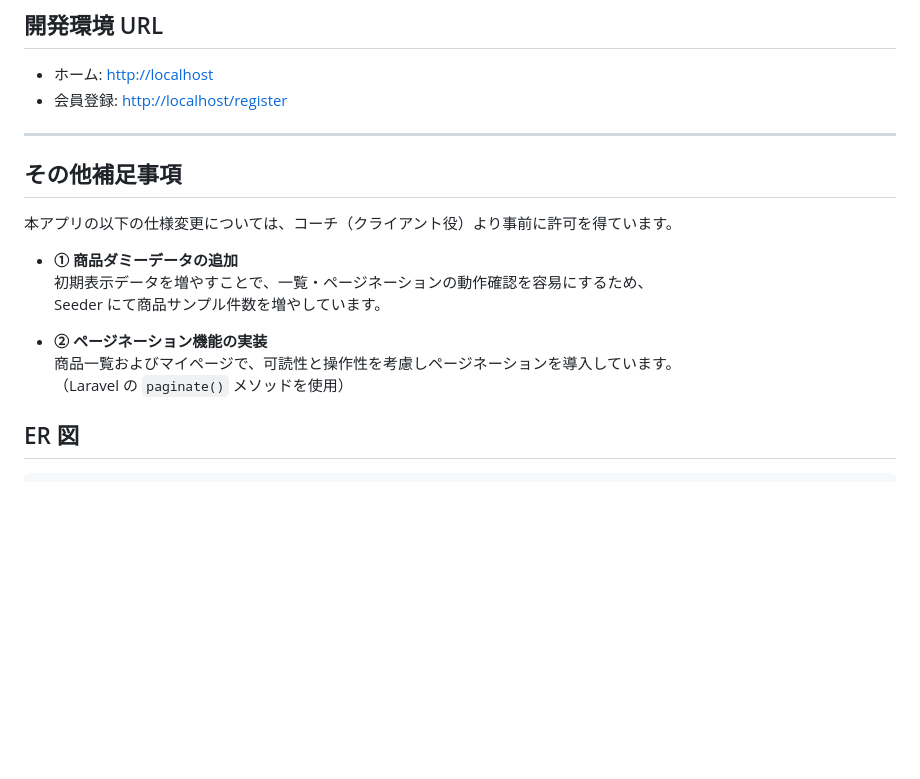
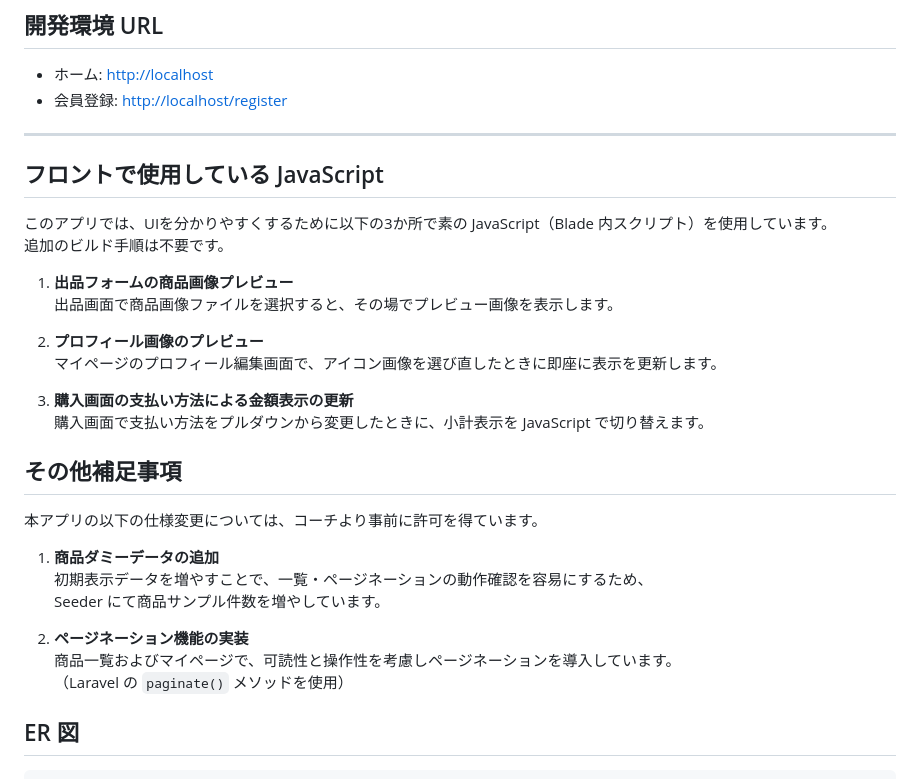
Before and after one commit to mayu-happy/mogi-first, a Markdown page: src/README.md, the part around the change. Rendered like a GitHub page; blank space fills up the shorter version.

Commit message:
docs: README整理（JS・補足事項追記）

```diff
--- a/src/README.md
+++ b/src/README.md
@@ -157,19 +157,32 @@ vendor/bin/phpunit --testdox
 - 会員登録: <http://localhost/register>
 
 ---
+## フロントで使用している JavaScript
+
+このアプリでは、UIを分かりやすくするために以下の3か所で素の JavaScript（Blade 内スクリプト）を使用しています。
+追加のビルド手順は不要です。
+
+1. **出品フォームの商品画像プレビュー**
+   出品画面で商品画像ファイルを選択すると、その場でプレビュー画像を表示します。
+
+2. **プロフィール画像のプレビュー**
+   マイページのプロフィール編集画面で、アイコン画像を選び直したときに即座に表示を更新します。
+
+3. **購入画面の支払い方法による金額表示の更新**
+   購入画面で支払い方法をプルダウンから変更したときに、小計表示を JavaScript で切り替えます。
+
 
 ## その他補足事項
 
-本アプリの以下の仕様変更については、コーチ（クライアント役）より事前に許可を得ています。
+本アプリの以下の仕様変更については、コーチより事前に許可を得ています。
 
-- **① 商品ダミーデータの追加**
-  初期表示データを増やすことで、一覧・ページネーションの動作確認を容易にするため、
-  Seeder にて商品サンプル件数を増やしています。
+1. **商品ダミーデータの追加**
+   初期表示データを増やすことで、一覧・ページネーションの動作確認を容易にするため、
+   Seeder にて商品サンプル件数を増やしています。
 
-- **② ページネーション機能の実装**
-  商品一覧およびマイページで、可読性と操作性を考慮しページネーションを導入しています。
-  （Laravel の `paginate()` メソッドを使用）
-
+2. **ページネーション機能の実装**
+   商品一覧およびマイページで、可読性と操作性を考慮しページネーションを導入しています。
+   （Laravel の `paginate()` メソッドを使用）
 
 
 ## ER 図
```
